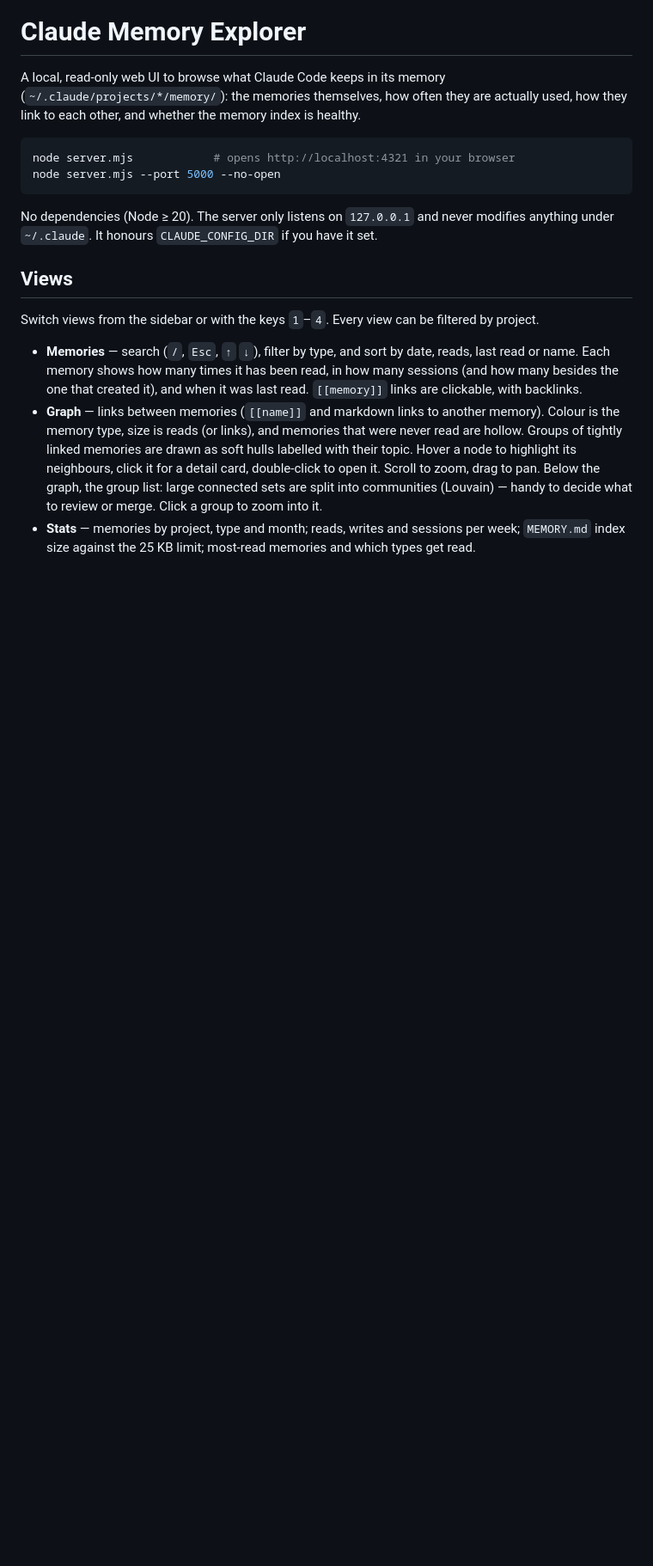
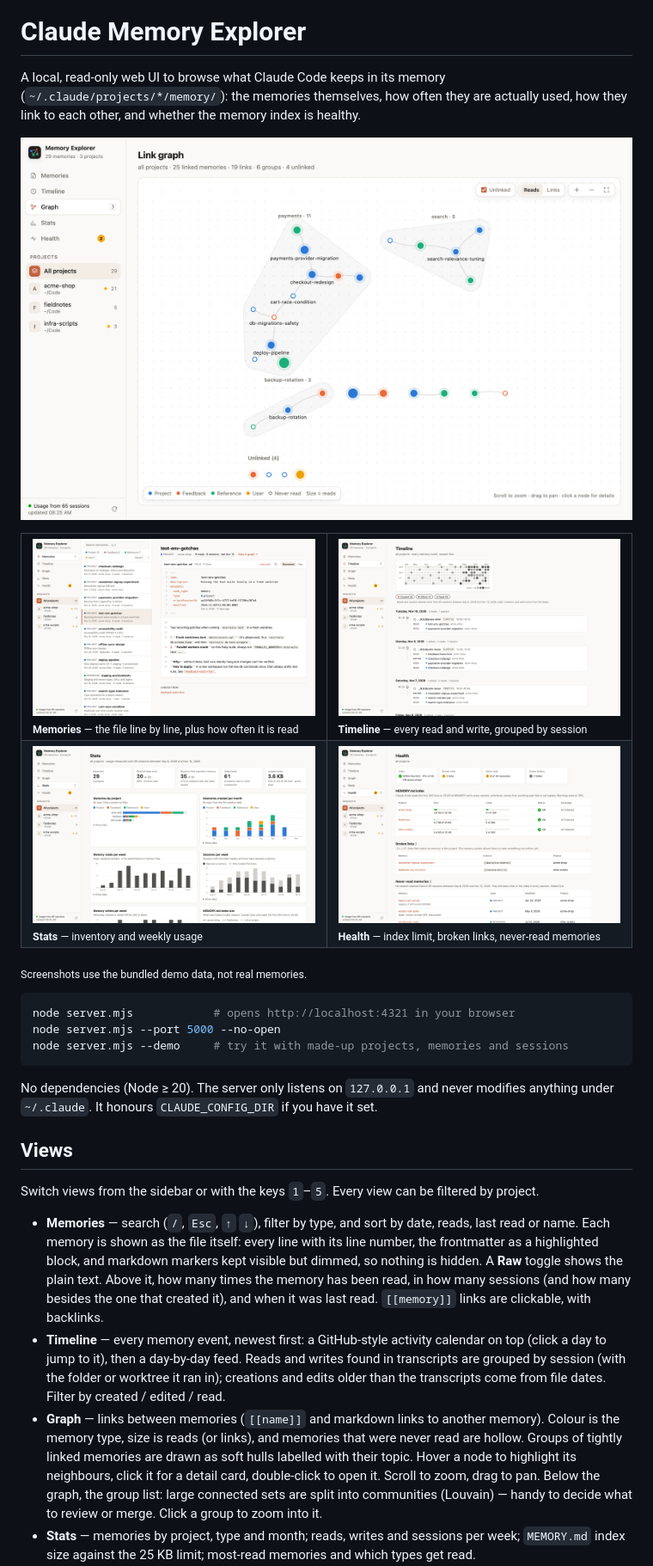
Before and after one commit to furilo/claude-memory-explorer, a Markdown page: README.md, the part around one of its changes. Shown at 86% size. GitHub-like rendering; pictures changed too: docs/screenshots/graph.png (added), docs/screenshots/health.png (added), docs/screenshots/memory.png (added); blank space fills up the shorter version.

````diff
--- a/README.md
+++ b/README.md
@@ -2,17 +4,34 @@
 
 A local, read-only web UI to browse what Claude Code keeps in its memory (`~/.claude/projects/*/memory/`): the memories themselves, how often they are actually used, how they link to each other, and whether the memory index is healthy.
 
+![Link graph: memories coloured by type, sized by reads, grouped by topic](docs/screenshots/graph.png)
+
+<table>
+  <tr>
+    <td width="50%"><img src="docs/screenshots/memory.png" alt="A memory shown as the file itself, with its usage"><br><sub><b>Memories</b> — the file line by line, plus how often it is read</sub></td>
+    <td width="50%"><img src="docs/screenshots/timeline.png" alt="Timeline with an activity calendar and sessions"><br><sub><b>Timeline</b> — every read and write, grouped by session</sub></td>
+  </tr>
+  <tr>
+    <td width="50%"><img src="docs/screenshots/stats.png" alt="Stats: memories by project and month, weekly usage"><br><sub><b>Stats</b> — inventory and weekly usage</sub></td>
+    <td width="50%"><img src="docs/screenshots/health.png" alt="Health checks: index limit, broken links, never-read memories"><br><sub><b>Health</b> — index limit, broken links, never-read memories</sub></td>
+  </tr>
+</table>
+
+<sub>Screenshots use the bundled demo data, not real memories.</sub>
+
 ```sh
 node server.mjs            # opens http://localhost:4321 in your browser
 node server.mjs --port 5000 --no-open
+node server.mjs --demo     # try it with made-up projects, memories and sessions
 ```
 
 No dependencies (Node ≥ 20). The server only listens on `127.0.0.1` and never modifies anything under `~/.claude`. It honours `CLAUDE_CONFIG_DIR` if you have it set.
 
 ## Views
 
-Switch views from the sidebar or with the keys `1`–`4`. Every view can be filtered by project.
+Switch views from the sidebar or with the keys `1`–`5`. Every view can be filtered by project.
 
-- **Memories** — search (`/`, `Esc`, `↑` `↓`), filter by type, and sort by date, reads, last read or name. Each memory shows how many times it has been read, in how many sessions (and how many besides the one that created it), and when it was last read. `[[memory]]` links are clickable, with backlinks.
+- **Memories** — search (`/`, `Esc`, `↑` `↓`), filter by type, and sort by date, reads, last read or name. Each memory is shown as the file itself: every line with its line number, the frontmatter as a highlighted block, and markdown markers kept visible but dimmed, so nothing is hidden. A **Raw** toggle shows the plain text. Above it, how many times the memory has been read, in how many sessions (and how many besides the one that created it), and when it was last read. `[[memory]]` links are clickable, with backlinks.
+- **Timeline** — every memory event, newest first: a GitHub-style activity calendar on top (click a day to jump to it), then a day-by-day feed. Reads and writes found in transcripts are grouped by session (with the folder or worktree it ran in); creations and edits older than the transcripts come from file dates. Filter by created / edited / read.
 - **Graph** — links between memories (`[[name]]` and markdown links to another memory). Colour is the memory type, size is reads (or links), and memories that were never read are hollow. Groups of tightly linked memories are drawn as soft hulls labelled with their topic. Hover a node to highlight its neighbours, click it for a detail card, double-click to open it. Scroll to zoom, drag to pan. Below the graph, the group list: large connected sets are split into communities (Louvain) — handy to decide what to review or merge. Click a group to zoom into it.
 - **Stats** — memories by project, type and month; reads, writes and sessions per week; `MEMORY.md` index size against the 25 KB limit; most-read memories and which types get read.
````
Also changed, not shown: other parts of README.md (+14 -3 lines), 7 other files.
